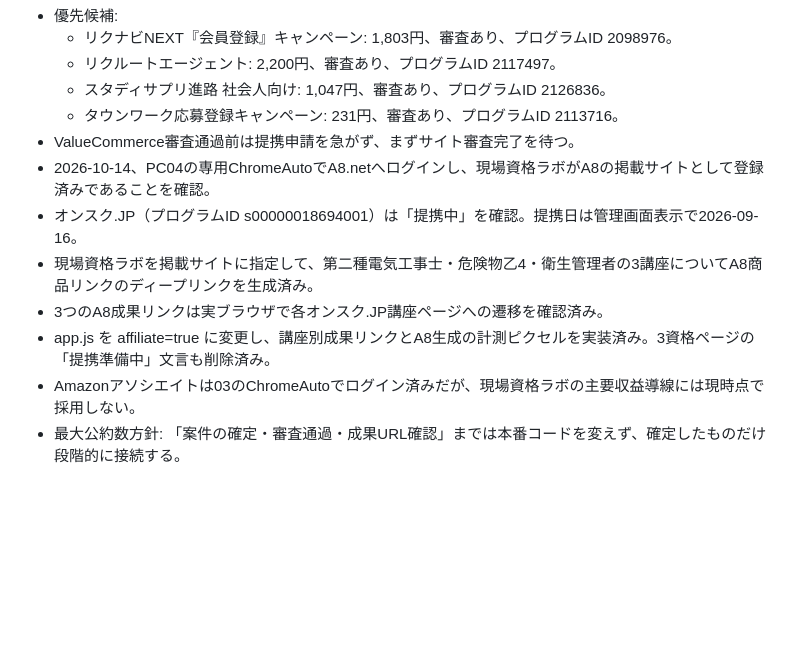
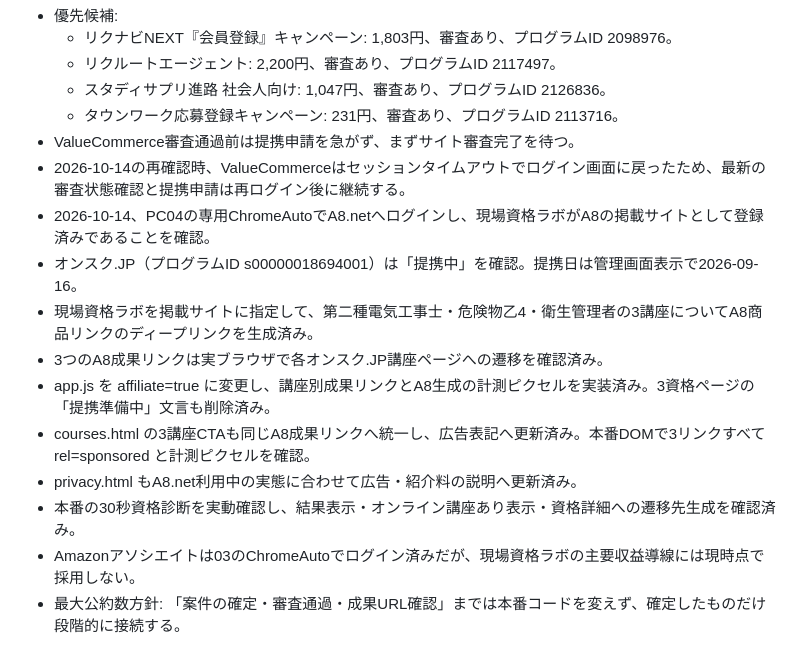
Before and after one commit to oosaka0123-sudo/genba-shikaku-lab, a Markdown page: HANDOFF.md, the part around the change. GitHub-like rendering; blank space fills up the shorter version.

Commit message:
docs: record production affiliate QA

```diff
--- a/HANDOFF.md
+++ b/HANDOFF.md
@@ -99,10 +99,14 @@
   - スタディサプリ進路 社会人向け: 1,047円、審査あり、プログラムID 2126836。
   - タウンワーク応募登録キャンペーン: 231円、審査あり、プログラムID 2113716。
 - ValueCommerce審査通過前は提携申請を急がず、まずサイト審査完了を待つ。
+- 2026-10-14の再確認時、ValueCommerceはセッションタイムアウトでログイン画面に戻ったため、最新の審査状態確認と提携申請は再ログイン後に継続する。
 - 2026-10-14、PC04の専用ChromeAutoでA8.netへログインし、現場資格ラボがA8の掲載サイトとして登録済みであることを確認。
 - オンスク.JP（プログラムID s00000018694001）は「提携中」を確認。提携日は管理画面表示で2026-09-16。
 - 現場資格ラボを掲載サイトに指定して、第二種電気工事士・危険物乙4・衛生管理者の3講座についてA8商品リンクのディープリンクを生成済み。
 - 3つのA8成果リンクは実ブラウザで各オンスク.JP講座ページへの遷移を確認済み。
 - app.js を affiliate=true に変更し、講座別成果リンクとA8生成の計測ピクセルを実装済み。3資格ページの「提携準備中」文言も削除済み。
+- courses.html の3講座CTAも同じA8成果リンクへ統一し、広告表記へ更新済み。本番DOMで3リンクすべて rel=sponsored と計測ピクセルを確認。
+- privacy.html もA8.net利用中の実態に合わせて広告・紹介料の説明へ更新済み。
+- 本番の30秒資格診断を実動確認し、結果表示・オンライン講座あり表示・資格詳細への遷移先生成を確認済み。
 - Amazonアソシエイトは03のChromeAutoでログイン済みだが、現場資格ラボの主要収益導線には現時点で採用しない。
 - 最大公約数方針: 「案件の確定・審査通過・成果URL確認」までは本番コードを変えず、確定したものだけ段階的に接続する。
```
